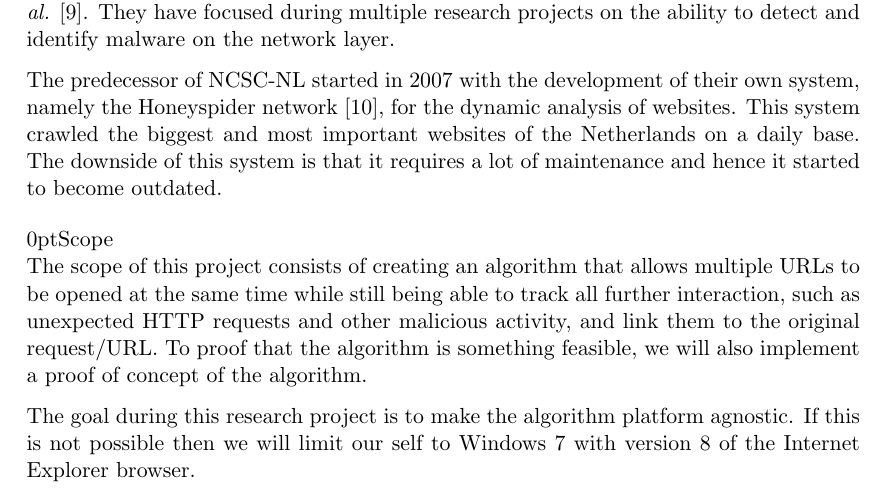
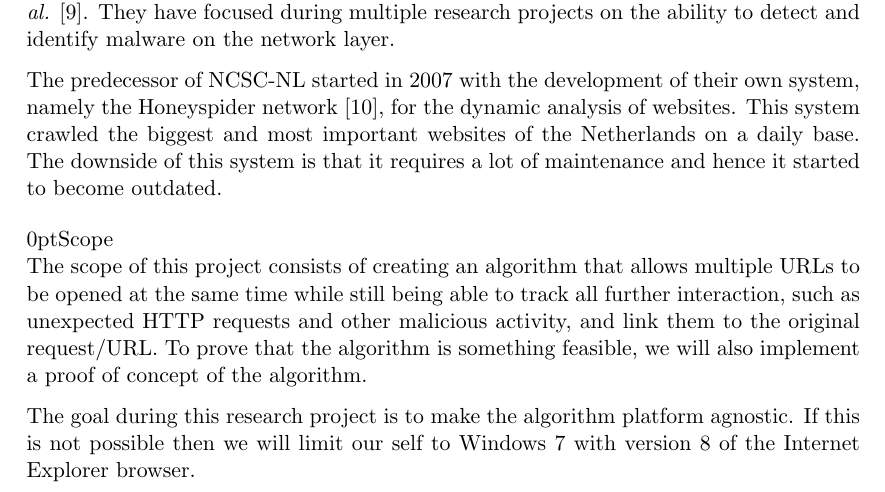
Before and after one commit to adriaandens/rp1_proposal, a LaTeX document (proposal.tex): part of page 2 of 4, cut so that both start at the same text. Compiled offline with pdfLaTeX; a LaTeX package or settings file that is missing is left out.

Commit message:
Fixed third issue

```diff
--- a/proposal.tex
+++ b/proposal.tex
@@ -78,7 +78,7 @@ The predecessor of NCSC-NL started in 2007 with the development of their own sys
 
 \section{Scope}
 
-The scope of this project consists of creating an algorithm that allows multiple URLs to be opened at the same time while still being able to track all further interaction, such as unexpected HTTP requests and other malicious activity, and link them to the original request/URL. To proof that the algorithm is something feasible, we will also implement a proof of concept of the algorithm.
+The scope of this project consists of creating an algorithm that allows multiple URLs to be opened at the same time while still being able to track all further interaction, such as unexpected HTTP requests and other malicious activity, and link them to the original request/URL. To prove that the algorithm is something feasible, we will also implement a proof of concept of the algorithm.
 
 The goal during this research project is to make the algorithm platform agnostic. If this is not possible then we will limit our self to Windows 7 with version 8 of the Internet Explorer browser.
 %The goal during this research project is to make the algorithm platform agnostic. When it will not be possible to make the algorithm platform agnostic and also during the development of the PoC we will limit our self to Windows 7 with version 8 of the Internet Explorer browser. This is at the time of writing one of the most used combinations in companies in the Netherlands.
```
